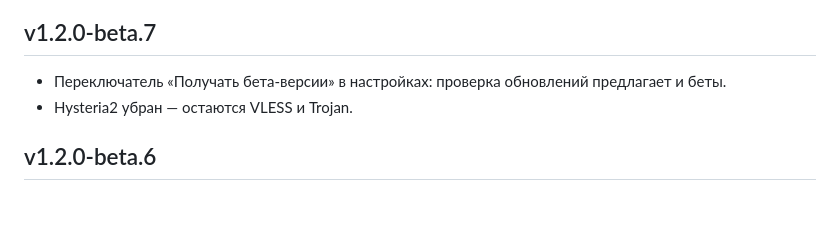
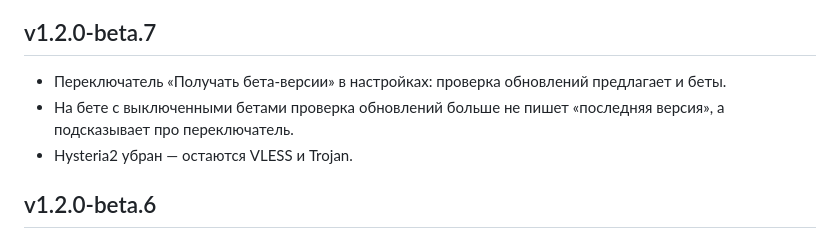
Before and after one commit to cats1223/TechTeamVPN-app, a Markdown page: CHANGELOG.md, the part around the change. GitHub-like rendering; blank space fills up the shorter version.

Commit message:
CHANGELOG: v1.2.0-beta.7
Co-Authored-By: Claude Opus 5.5 <noreply@anthropic.com>
Claude-Session: https://claude.ai/code/session_01MtnTfqXxMUVH2Mox2aVhoK

```diff
--- a/CHANGELOG.md
+++ b/CHANGELOG.md
@@ -6,6 +6,8 @@
 ## v1.2.0-beta.7
 
 - Переключатель «Получать бета-версии» в настройках: проверка обновлений предлагает и беты.
+- На бете с выключенными бетами проверка обновлений больше не пишет «последняя версия», а
+  подсказывает про переключатель.
 - Hysteria2 убран — остаются VLESS и Trojan.
 
 ## v1.2.0-beta.6
```
